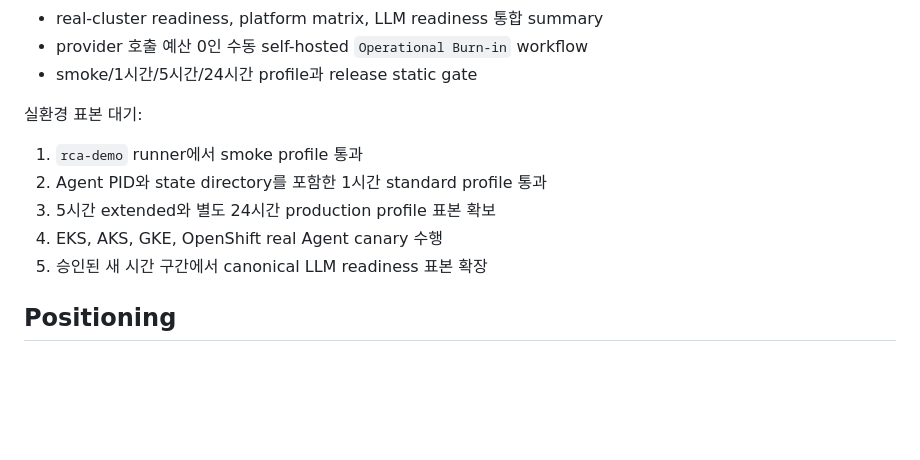
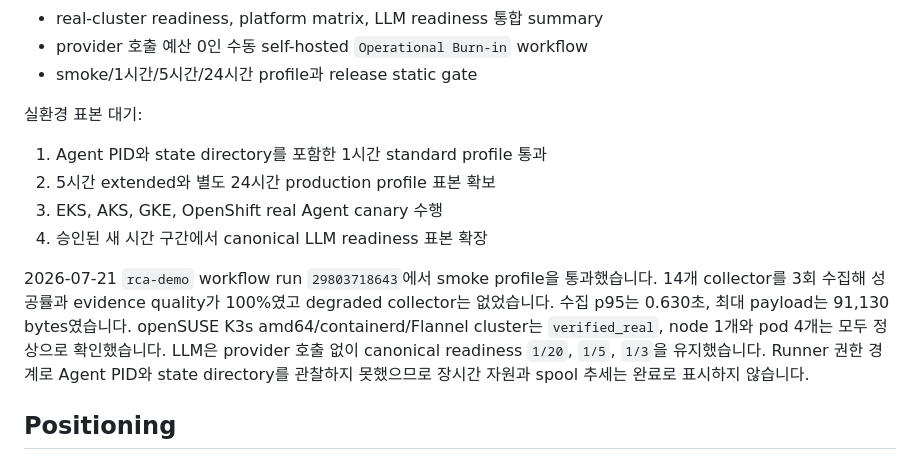
Before and after one commit to nembutal-sw/kubernetes-cluster-infra-rca-platform, a Markdown page: docs/roadmap.md, the part around the change. Rendered like a GitHub page; blank space fills up the shorter version.

```diff
--- a/docs/roadmap.md
+++ b/docs/roadmap.md
@@ -325,11 +325,12 @@ history가 자동 연결되는 것을 확인했습니다. Provider 호출은 0
 
 실환경 표본 대기:
 
-1. `rca-demo` runner에서 smoke profile 통과
-2. Agent PID와 state directory를 포함한 1시간 standard profile 통과
-3. 5시간 extended와 별도 24시간 production profile 표본 확보
-4. EKS, AKS, GKE, OpenShift real Agent canary 수행
-5. 승인된 새 시간 구간에서 canonical LLM readiness 표본 확장
+1. Agent PID와 state directory를 포함한 1시간 standard profile 통과
+2. 5시간 extended와 별도 24시간 production profile 표본 확보
+3. EKS, AKS, GKE, OpenShift real Agent canary 수행
+4. 승인된 새 시간 구간에서 canonical LLM readiness 표본 확장
+
+2026-07-21 `rca-demo` workflow run `29803718643`에서 smoke profile을 통과했습니다. 14개 collector를 3회 수집해 성공률과 evidence quality가 100%였고 degraded collector는 없었습니다. 수집 p95는 0.630초, 최대 payload는 91,130 bytes였습니다. openSUSE K3s amd64/containerd/Flannel cluster는 `verified_real`, node 1개와 pod 4개는 모두 정상으로 확인했습니다. LLM은 provider 호출 없이 canonical readiness `1/20`, `1/5`, `1/3`을 유지했습니다. Runner 권한 경계로 Agent PID와 state directory를 관찰하지 못했으므로 장시간 자원과 spool 추세는 완료로 표시하지 않습니다.
 
 ## Positioning
 
```
Also changed, not shown: docs/operational-burn-in.md (+16 -0 lines).
